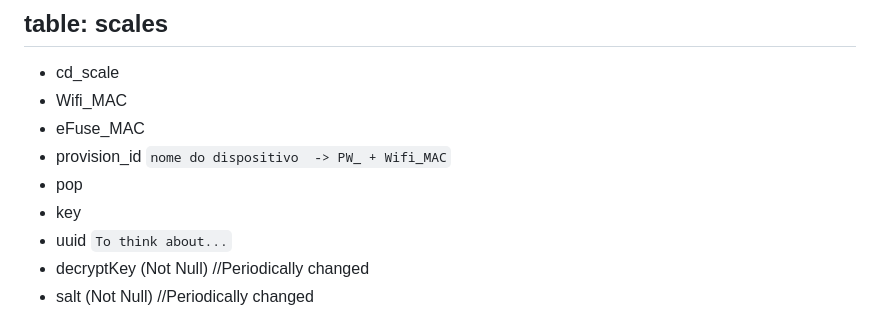
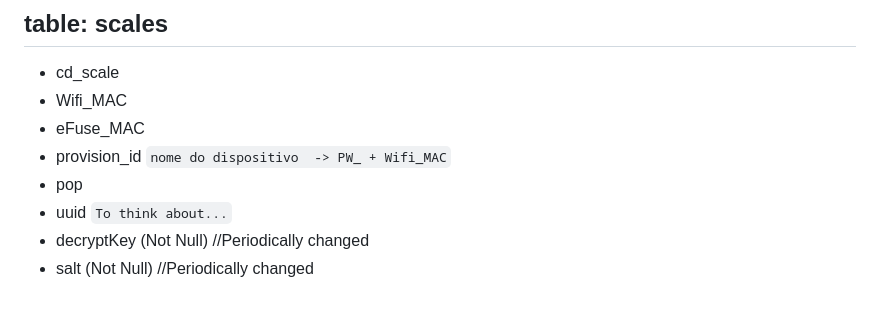
Before and after one commit to HanielPinheiro/PreciousWeight, a Markdown page: README.md, the part around the change. Drawn GitHub-style.

```diff
--- a/README.md
+++ b/README.md
@@ -56,7 +56,6 @@ Entendendo que o foco do projeto é aprimorar o produto para um modelo mais pró
 - eFuse_MAC
 - provision_id `nome do dispositivo  -> PW_ + Wifi_MAC`
 - pop
-- key
 - uuid
 `To think about...`
 - decryptKey (Not Null) //Periodically changed
```
